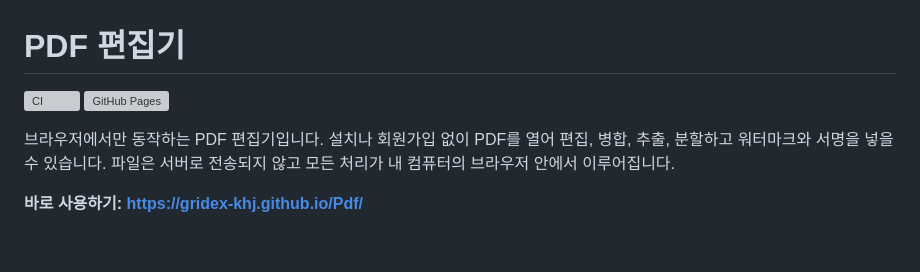
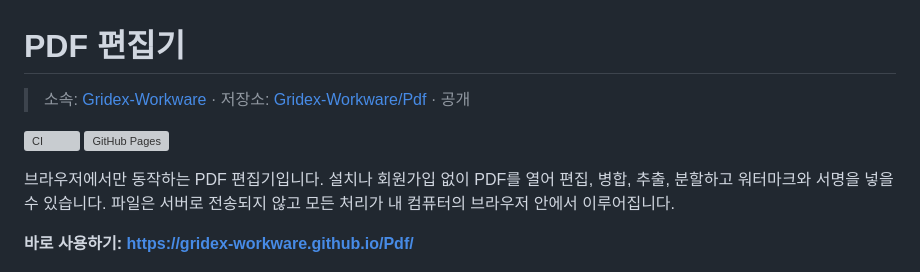
Before and after one commit to Gridex-Workware/Pdf, a Markdown page: README.md, the part around the change. Rendered like a GitHub page; blank space fills up the shorter version; grey boxes are pictures that could not be loaded.

Commit message:
docs: align README with organization structure [skip ci]

```diff
--- a/README.md
+++ b/README.md
@@ -1,12 +1,15 @@
 # PDF 편집기
 
-[![CI](https://github.com/gridex-khj/Pdf/actions/workflows/ci.yml/badge.svg)](https://github.com/gridex-khj/Pdf/actions/workflows/ci.yml)
-[![GitHub Pages](https://img.shields.io/badge/demo-gridex--khj.github.io%2FPdf-2563eb)](https://gridex-khj.github.io/Pdf/)
+> 소속: [Gridex-Workware](https://github.com/Gridex-Workware) · 저장소: [Gridex-Workware/Pdf](https://github.com/Gridex-Workware/Pdf) · 공개
+
+
+[![CI](https://github.com/Gridex-Workware/Pdf/actions/workflows/ci.yml/badge.svg)](https://github.com/Gridex-Workware/Pdf/actions/workflows/ci.yml)
+[![GitHub Pages](https://img.shields.io/badge/demo-gridex--workware.github.io%2FPdf-2563eb)](https://gridex-workware.github.io/Pdf/)
 
 브라우저에서만 동작하는 PDF 편집기입니다. 설치나 회원가입 없이 PDF를 열어 편집, 병합, 추출, 분할하고 워터마크와 서명을 넣을 수 있습니다.
 파일은 서버로 전송되지 않고 모든 처리가 내 컴퓨터의 브라우저 안에서 이루어집니다.
 
-**바로 사용하기: https://gridex-khj.github.io/Pdf/**
+**바로 사용하기: https://gridex-workware.github.io/Pdf/**
 
 ![PDF 편집기 화면](docs/screenshot.png)
 
```
